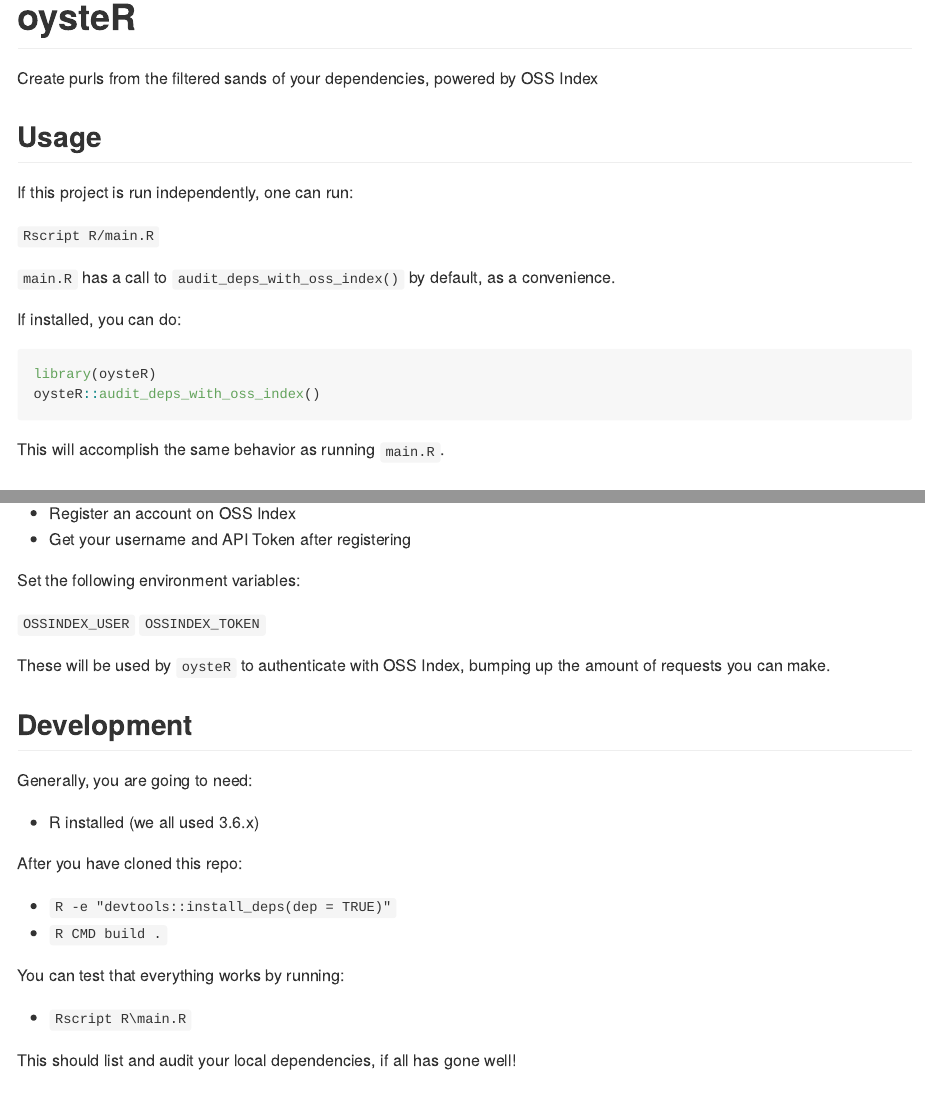
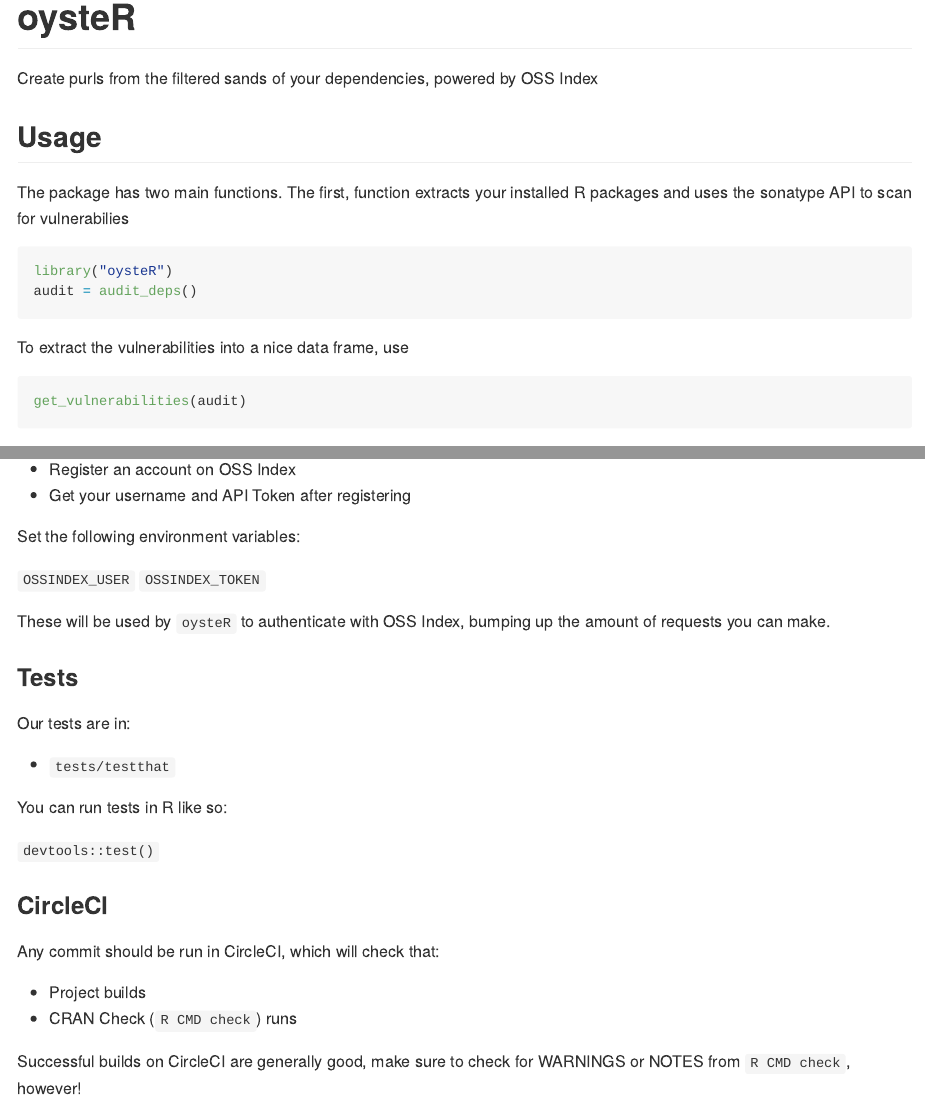
Before and after one commit to sonatype-nexus-community/oysteR, an R Markdown document (README.Rmd): the page in a window 1100 px wide, from its top, and a second part further down, joined at a grey line. Rendered offline with R 4.5, knitr and Pandoc, with nearby package versions; badge pictures from the web are left out.

Commit message:
Extract vulnerabilities into a nice data frame

````diff
--- a/README.Rmd
+++ b/README.Rmd
@@ -1,6 +1,8 @@
 ---
 title: "oysteR"
 output: github_document
+editor_options:
+  chunk_output_type: console
 ---
 
 <!-- README.md is generated from README.Rmd. Please edit that file -->
@@ -13,27 +15,24 @@
   eval = FALSE,
   comment = "#>"
 )
-library(knitr)
 ```
 
 Create purls from the filtered sands of your dependencies, powered by OSS Index
 
 ## Usage
 
-If this project is run independently, one can run:
+The package has two main functions. The first, function extracts
+your installed R packages and uses the sonatype API to scan for
+vulnerabilies
 
-`Rscript R/main.R`
-
-`main.R` has a call to `audit_deps_with_oss_index()` by default, as a convenience.
-
-If installed, you can do:
-
-```r
-library(oysteR)
-oysteR::audit_deps_with_oss_index()
+```{r, eval = FALSE}
+library("oysteR")
+audit = audit_deps()
 ```
-
-This will accomplish the same behavior as running `main.R`.
+To extract the vulnerabilities into a nice data frame, use
+```{r, eval = FALSE}
+get_vulnerabilities(audit)
+```
 
 ### Authentication
 
@@ -48,23 +47,6 @@
 `OSSINDEX_TOKEN`
 
 These will be used by `oysteR` to authenticate with OSS Index, bumping up the amount of requests you can make.
-
-## Development
-
-Generally, you are going to need:
-
-- R installed (we all used 3.6.x)
-
-After you have cloned this repo:
-
-- `R -e "devtools::install_deps(dep = TRUE)"`
-- `R CMD build .`
-
-You can test that everything works by running:
-
-- `Rscript R\main.R`
-
-This should list and audit your local dependencies, if all has gone well!
 
 ### Tests
 
````
Also changed, not shown: R/api_call.R (+8 -7 lines), R/audit_deps.R (+8 -6 lines), R/print.R (+2 -2 lines), 5 other files.
